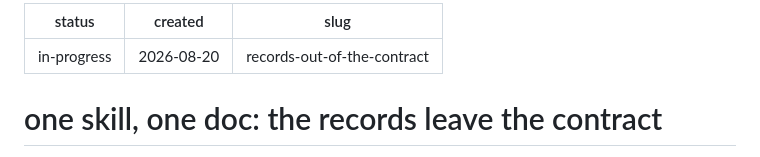
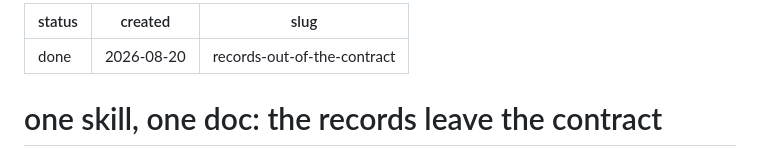
Before and after one commit to inspira-legal/builder-bundle, a Markdown page: .bb/records-out-of-the-contract/spec.md, the part around the change. Drawn GitHub-style.

Commit message:
chore(spec): fecha a run de records-out-of-the-contract

```diff
--- a/.bb/records-out-of-the-contract/spec.md
+++ b/.bb/records-out-of-the-contract/spec.md
@@ -1,5 +1,5 @@
 ---
-status: in-progress
+status: done
 created: 2026-08-20
 slug: records-out-of-the-contract
 ---
```
